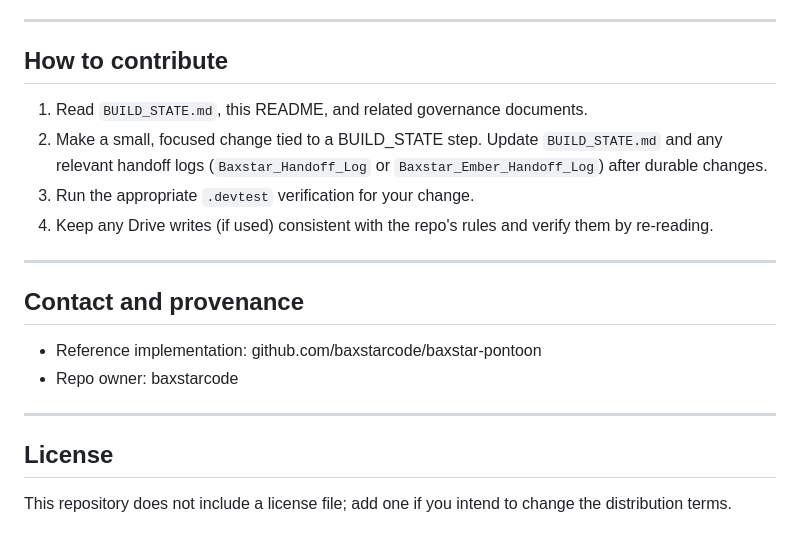
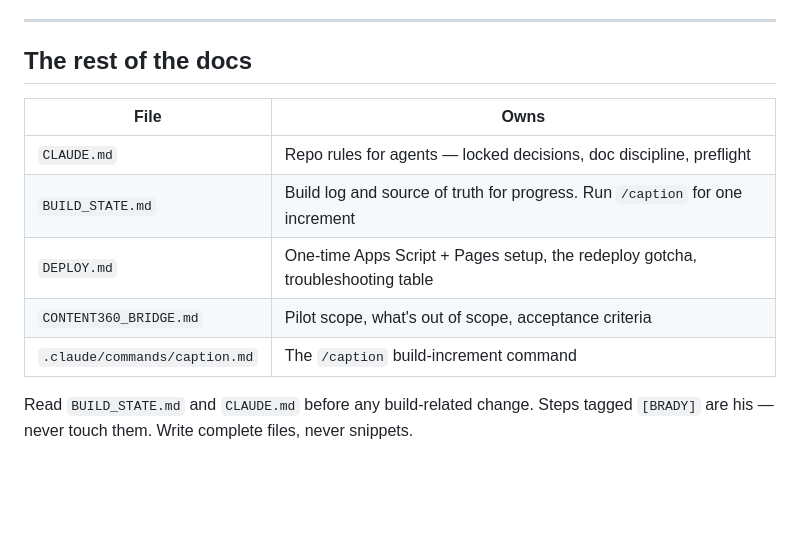
Before and after one commit to baxstarcode/caption-studio, a Markdown page: README.md, the part around one of its changes. GitHub-like rendering; blank space fills up the shorter version.

```diff
--- a/README.md
+++ b/README.md
@@ -86,22 +145,15 @@ These tests do not require an `sk-ant-` key and should not make billed calls.
 
 ---
 
-## How to contribute
+## The rest of the docs
 
-1. Read `BUILD_STATE.md`, this README, and related governance documents.
-2. Make a small, focused change tied to a BUILD_STATE step. Update `BUILD_STATE.md` and any relevant handoff logs (`Baxstar_Handoff_Log` or `Baxstar_Ember_Handoff_Log`) after durable changes.
-3. Run the appropriate `.devtest` verification for your change.
-4. Keep any Drive writes (if used) consistent with the repo's rules and verify them by re-reading.
+| File | Owns |
+|---|---|
+| `CLAUDE.md` | Repo rules for agents — locked decisions, doc discipline, preflight |
+| `BUILD_STATE.md` | Build log and source of truth for progress. Run `/caption` for one increment |
+| `DEPLOY.md` | One-time Apps Script + Pages setup, the redeploy gotcha, troubleshooting table |
+| `CONTENT360_BRIDGE.md` | Pilot scope, what's out of scope, acceptance criteria |
+| `.claude/commands/caption.md` | The `/caption` build-increment command |
 
----
-
-## Contact and provenance
-
-- Reference implementation: github.com/baxstarcode/baxstar-pontoon
-- Repo owner: baxstarcode
-
----
-
-## License
-
-This repository does not include a license file; add one if you intend to change the distribution terms.
+Read `BUILD_STATE.md` and `CLAUDE.md` before any build-related change. Steps tagged
+`[BRADY]` are his — never touch them. Write complete files, never snippets.
```
Also changed, not shown: other parts of README.md (+116 -57 lines).
